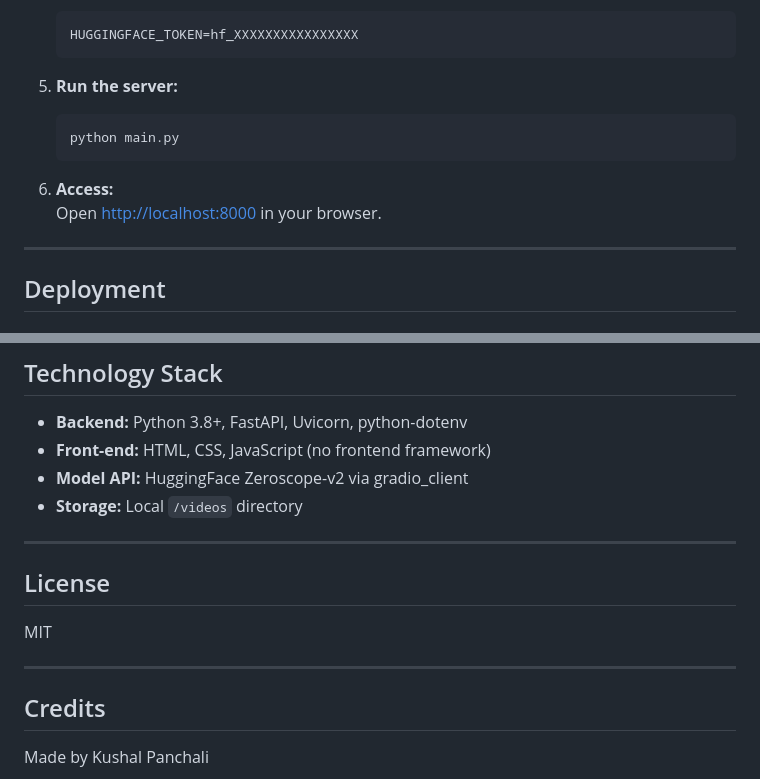
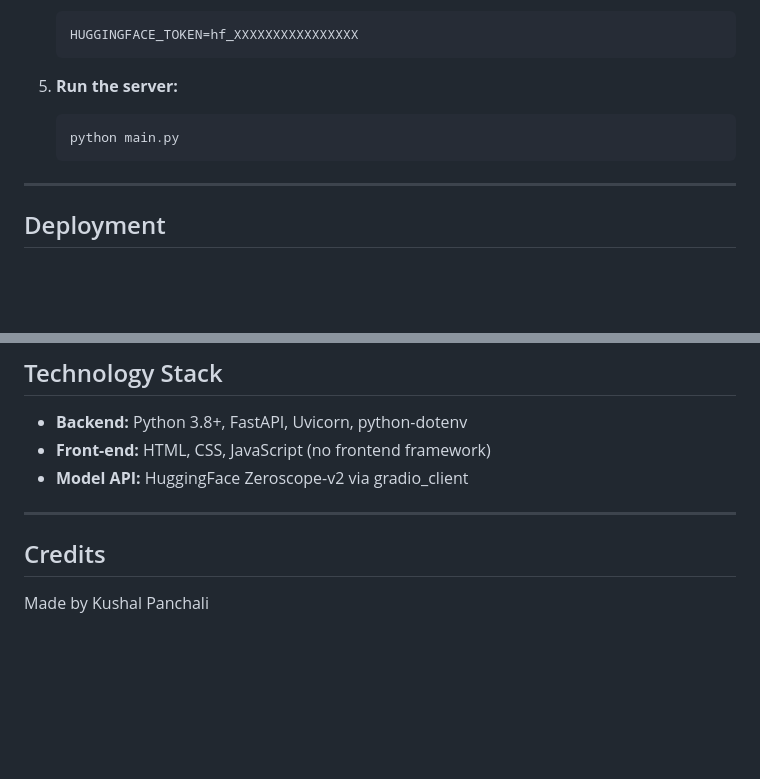
Before and after one commit to Kushal2205a/Video-Generation-Web-App-and-WhatsApp-Bot, a Markdown page: README.md, 2 parts joined by grey strips. Drawn GitHub-style; blank space fills up the shorter version.

````diff
--- a/README.md
+++ b/README.md
@@ -110,9 +110,6 @@ pip                            # Package manager
     python main.py
     ```
 
-6. **Access:**
-   Open [http://localhost:8000](http://localhost:8000) in your browser.
-
 ***
 
 ## Deployment
@@ -145,15 +142,9 @@ When HuggingFace GPU quotas are exhausted, the backend serves a sample video wit
 - **Backend:** Python 3.8+, FastAPI, Uvicorn, python-dotenv
 - **Front-end:** HTML, CSS, JavaScript (no frontend framework)
 - **Model API:** HuggingFace Zeroscope-v2 via gradio_client
-- **Storage:** Local `/videos` directory
 
 ***
 
-## License
-
-MIT
-
-***
 
 ## Credits
 
````
Also changed, not shown: other parts of README.md (+0 -15 lines).
